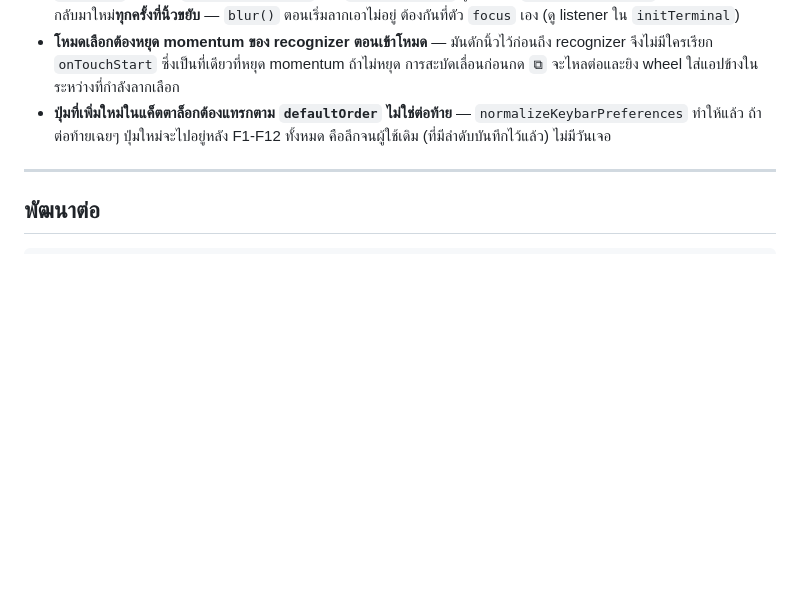
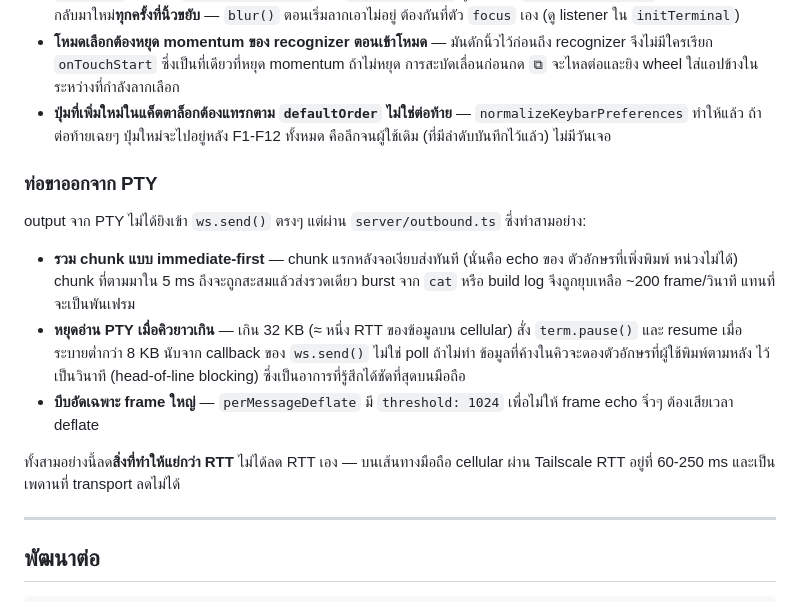
Before and after one commit to wadjakorn/browser-terminal, a Markdown page: README.md, the part around the change. Drawn GitHub-style; blank space fills up the shorter version.

```diff
--- a/README.md
+++ b/README.md
@@ -270,6 +270,23 @@ recognizer ไม่รวบสองแตะเป็นท่าของต
   `normalizeKeybarPreferences` ทำให้แล้ว ถ้าต่อท้ายเฉยๆ ปุ่มใหม่จะไปอยู่หลัง F1-F12
   ทั้งหมด คือลึกจนผู้ใช้เดิม (ที่มีลำดับบันทึกไว้แล้ว) ไม่มีวันเจอ
 
+### ท่อขาออกจาก PTY
+
+output จาก PTY ไม่ได้ยิงเข้า `ws.send()` ตรงๆ แต่ผ่าน `server/outbound.ts` ซึ่งทำสามอย่าง:
+
+- **รวม chunk แบบ immediate-first** — chunk แรกหลังจอเงียบส่งทันที (นั่นคือ echo ของ
+  ตัวอักษรที่เพิ่งพิมพ์ หน่วงไม่ได้) chunk ที่ตามมาใน 5 ms ถึงจะถูกสะสมแล้วส่งรวดเดียว
+  burst จาก `cat` หรือ build log จึงถูกยุบเหลือ ~200 frame/วินาที แทนที่จะเป็นพันเฟรม
+- **หยุดอ่าน PTY เมื่อคิวยาวเกิน** — เกิน 32 KB (≈ หนึ่ง RTT ของข้อมูลบน cellular)
+  สั่ง `term.pause()` และ resume เมื่อระบายต่ำกว่า 8 KB นับจาก callback ของ `ws.send()`
+  ไม่ใช่ poll ถ้าไม่ทำ ข้อมูลที่ค้างในคิวจะดองตัวอักษรที่ผู้ใช้พิมพ์ตามหลัง
+  ไว้เป็นวินาที (head-of-line blocking) ซึ่งเป็นอาการที่รู้สึกได้ชัดที่สุดบนมือถือ
+- **บีบอัดเฉพาะ frame ใหญ่** — `perMessageDeflate` มี `threshold: 1024` เพื่อไม่ให้
+  frame echo จิ๋วๆ ต้องเสียเวลา deflate
+
+ทั้งสามอย่างนี้ลด**สิ่งที่ทำให้แย่กว่า RTT** ไม่ได้ลด RTT เอง — บนเส้นทางมือถือ cellular
+ผ่าน Tailscale RTT อยู่ที่ 60-250 ms และเป็นเพดานที่ transport ลดไม่ได้
+
 ---
 
 ## พัฒนาต่อ
```
Also changed, not shown: TODO.md (+11 -0 lines).
